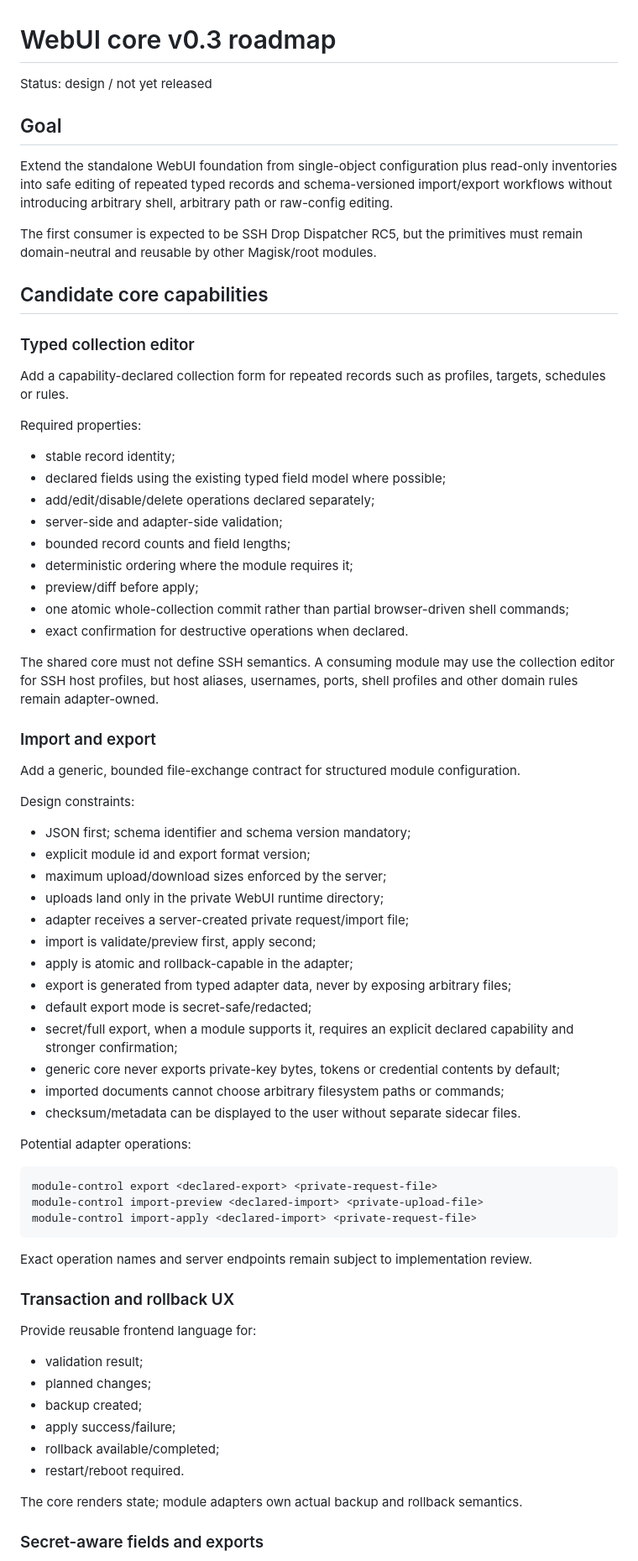
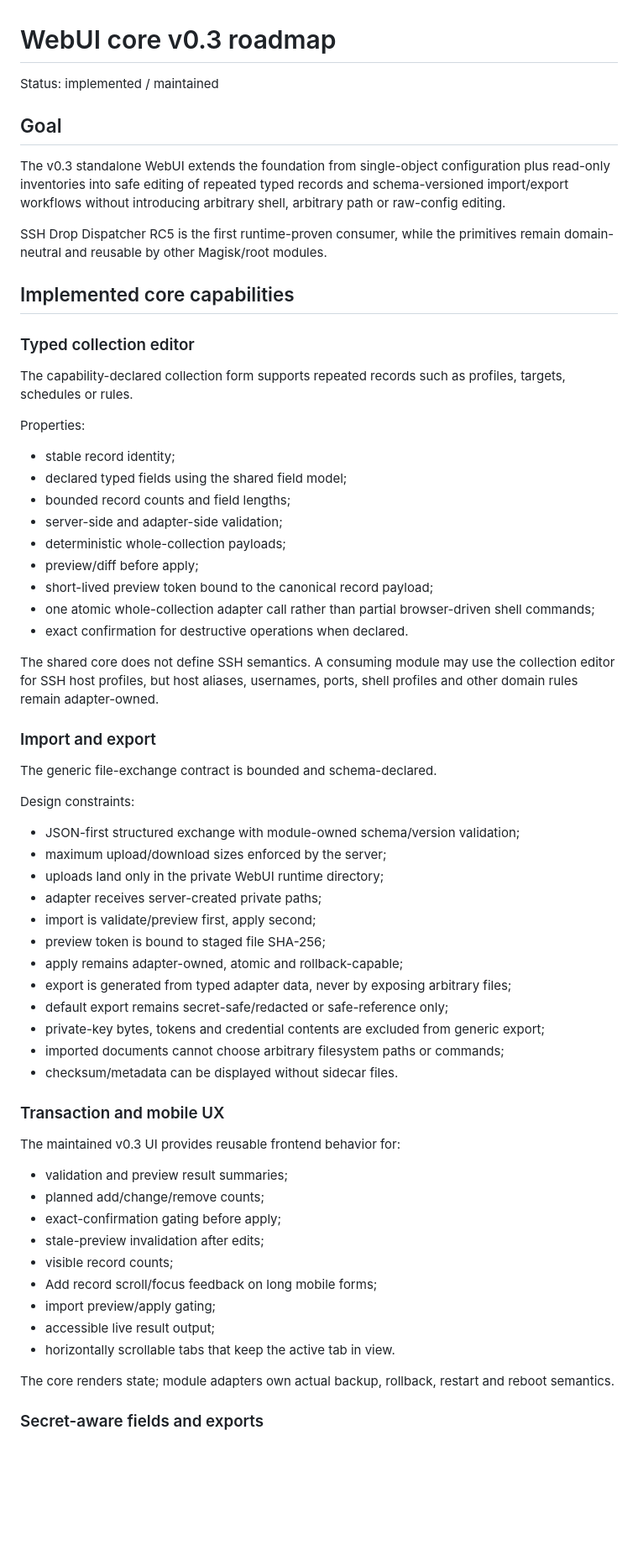
Before and after one commit to Lycidias93/android-root-module-webui-template, a Markdown page: docs/ROADMAP_V0_3.md, the part around one of its changes. Shown at 84% size. GitHub-like rendering; blank space fills up the shorter version.

Commit message:
docs: mark v0.3 administration core implemented

````diff
--- a/docs/ROADMAP_V0_3.md
+++ b/docs/ROADMAP_V0_3.md
@@ -1,75 +1,67 @@
 # WebUI core v0.3 roadmap
 
-Status: design / not yet released
+Status: implemented / maintained
 
 ## Goal
 
-Extend the standalone WebUI foundation from single-object configuration plus read-only inventories into safe editing of repeated typed records and schema-versioned import/export workflows without introducing arbitrary shell, arbitrary path or raw-config editing.
+The v0.3 standalone WebUI extends the foundation from single-object configuration plus read-only inventories into safe editing of repeated typed records and schema-versioned import/export workflows without introducing arbitrary shell, arbitrary path or raw-config editing.
 
-The first consumer is expected to be SSH Drop Dispatcher RC5, but the primitives must remain domain-neutral and reusable by other Magisk/root modules.
+SSH Drop Dispatcher RC5 is the first runtime-proven consumer, while the primitives remain domain-neutral and reusable by other Magisk/root modules.
 
-## Candidate core capabilities
+## Implemented core capabilities
 
 ### Typed collection editor
 
-Add a capability-declared collection form for repeated records such as profiles, targets, schedules or rules.
+The capability-declared collection form supports repeated records such as profiles, targets, schedules or rules.
 
-Required properties:
+Properties:
 
 - stable record identity;
-- declared fields using the existing typed field model where possible;
-- add/edit/disable/delete operations declared separately;
+- declared typed fields using the shared field model;
+- bounded record counts and field lengths;
 - server-side and adapter-side validation;
-- bounded record counts and field lengths;
-- deterministic ordering where the module requires it;
+- deterministic whole-collection payloads;
 - preview/diff before apply;
-- one atomic whole-collection commit rather than partial browser-driven shell commands;
+- short-lived preview token bound to the canonical record payload;
+- one atomic whole-collection adapter call rather than partial browser-driven shell commands;
 - exact confirmation for destructive operations when declared.
 
-The shared core must not define SSH semantics. A consuming module may use the collection editor for SSH host profiles, but host aliases, usernames, ports, shell profiles and other domain rules remain adapter-owned.
+The shared core does not define SSH semantics. A consuming module may use the collection editor for SSH host profiles, but host aliases, usernames, ports, shell profiles and other domain rules remain adapter-owned.
 
 ### Import and export
 
-Add a generic, bounded file-exchange contract for structured module configuration.
+The generic file-exchange contract is bounded and schema-declared.
 
 Design constraints:
 
-- JSON first; schema identifier and schema version mandatory;
-- explicit module id and export format version;
+- JSON-first structured exchange with module-owned schema/version validation;
 - maximum upload/download sizes enforced by the server;
 - uploads land only in the private WebUI runtime directory;
-- adapter receives a server-created private request/import file;
+- adapter receives server-created private paths;
 - import is validate/preview first, apply second;
-- apply is atomic and rollback-capable in the adapter;
+- preview token is bound to staged file SHA-256;
+- apply remains adapter-owned, atomic and rollback-capable;
 - export is generated from typed adapter data, never by exposing arbitrary files;
-- default export mode is secret-safe/redacted;
-- secret/full export, when a module supports it, requires an explicit declared capability and stronger confirmation;
-- generic core never exports private-key bytes, tokens or credential contents by default;
+- default export remains secret-safe/redacted or safe-reference only;
+- private-key bytes, tokens and credential contents are excluded from generic export;
 - imported documents cannot choose arbitrary filesystem paths or commands;
-- checksum/metadata can be displayed to the user without separate sidecar files.
+- checksum/metadata can be displayed without sidecar files.
 
-Potential adapter operations:
+### Transaction and mobile UX
 
-```text
-module-control export <declared-export> <private-request-file>
-module-control import-preview <declared-import> <private-upload-file>
-module-control import-apply <declared-import> <private-request-file>
-```
+The maintained v0.3 UI provides reusable frontend behavior for:
 
-Exact operation names and server endpoints remain subject to implementation review.
+- validation and preview result summaries;
+- planned add/change/remove counts;
+- exact-confirmation gating before apply;
+- stale-preview invalidation after edits;
+- visible record counts;
+- Add record scroll/focus feedback on long mobile forms;
+- import preview/apply gating;
+- accessible live result output;
+- horizontally scrollable tabs that keep the active tab in view.
 
-### Transaction and rollback UX
-
-Provide reusable frontend language for:
-
-- validation result;
-- planned changes;
-- backup created;
-- apply success/failure;
-- rollback available/completed;
-- restart/reboot required.
-
-The core renders state; module adapters own actual backup and rollback semantics.
+The core renders state; module adapters own actual backup, rollback, restart and reboot semantics.
 
 ### Secret-aware fields and exports
 
````
Also changed, not shown: other parts of docs/ROADMAP_V0_3.md (+16 -13 lines).
